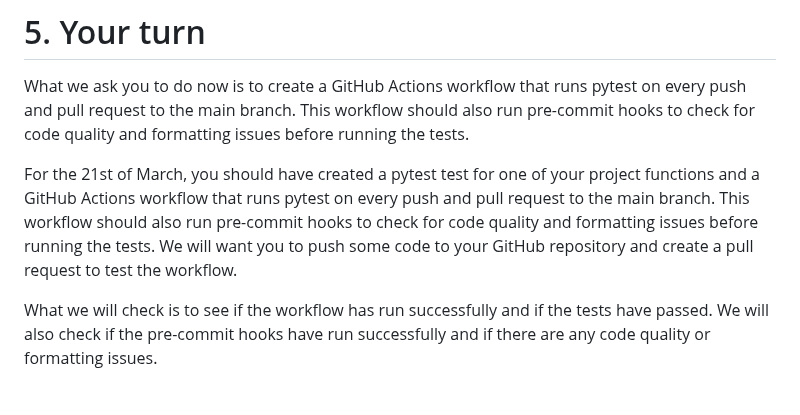
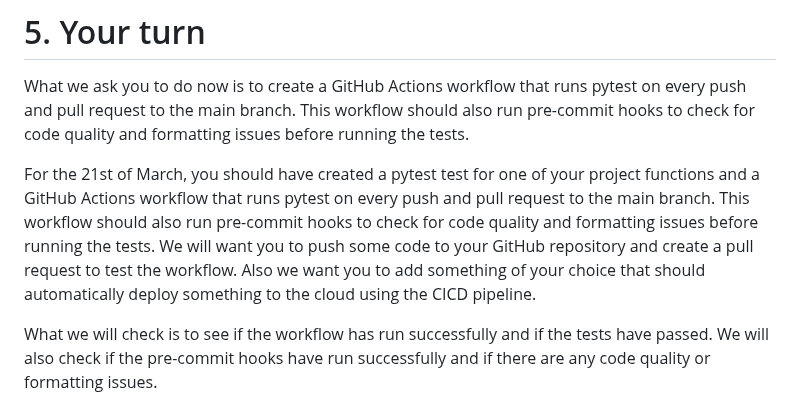
Before and after one commit to ThomasVrancken/info9023-mlops, a Markdown page: directed_work/06_github_actions/README.md, the part around the change. Drawn GitHub-style.

Commit message:
Add the directed work

```diff
--- a/directed_work/06_github_actions/README.md
+++ b/directed_work/06_github_actions/README.md
@@ -106,5 +106,6 @@ What we ask you to do now is to create a GitHub Actions workflow that runs pytes
 
 For the 21st of March, you should have created a pytest test for one of your project functions and a GitHub Actions workflow that runs pytest on every push and pull request to the main branch. This workflow should also run pre-commit hooks to check for code quality and formatting issues before running the tests.
 We will want you to push some code to your GitHub repository and create a pull request to test the workflow.
+Also we want you to add something of your choice that should automatically deploy something to the cloud using the CICD pipeline.
 
 What we will check is to see if the workflow has run successfully and if the tests have passed. We will also check if the pre-commit hooks have run successfully and if there are any code quality or formatting issues.
```
